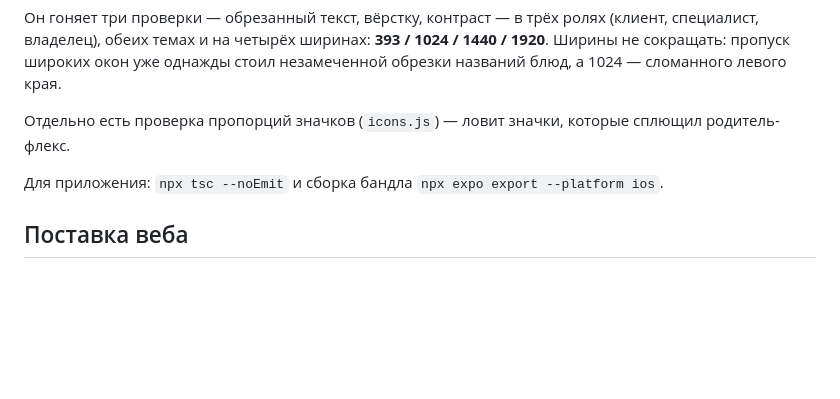
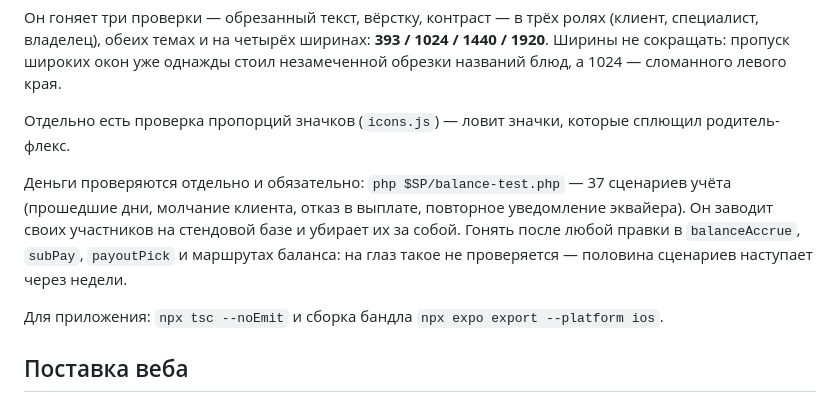
Before and after one commit to maximfilippov94/maxim, a Markdown page: CLAUDE.md, the part around the change. Rendered like a GitHub page; blank space fills up the shorter version.

Commit message:
Записать проверку учёта денег в порядок работы
Половина сценариев баланса наступает через недели — молчание клиента,
брошенная услуга, разморозка подписки по дням. На глаз это не
проверяется, поэтому проверка обязательна наравне с вёрсткой.

Co-Authored-By: Claude Opus 5 <noreply@anthropic.com>
Claude-Session: https://claude.ai/code/session_01PT38C2tzbbALKaAiY7abKr

```diff
--- a/CLAUDE.md
+++ b/CLAUDE.md
@@ -58,6 +58,13 @@ SP=<каталог> sh $SP/check-all.sh
 Отдельно есть проверка пропорций значков (`icons.js`) — ловит значки,
 которые сплющил родитель-флекс.
 
+Деньги проверяются отдельно и обязательно: `php $SP/balance-test.php` —
+37 сценариев учёта (прошедшие дни, молчание клиента, отказ в выплате,
+повторное уведомление эквайера). Он заводит своих участников на стендовой
+базе и убирает их за собой. Гонять после любой правки в `balanceAccrue`,
+`subPay`, `payoutPick` и маршрутах баланса: на глаз такое не проверяется —
+половина сценариев наступает через недели.
+
 Для приложения: `npx tsc --noEmit` и сборка бандла
 `npx expo export --platform ios`.
 
```
